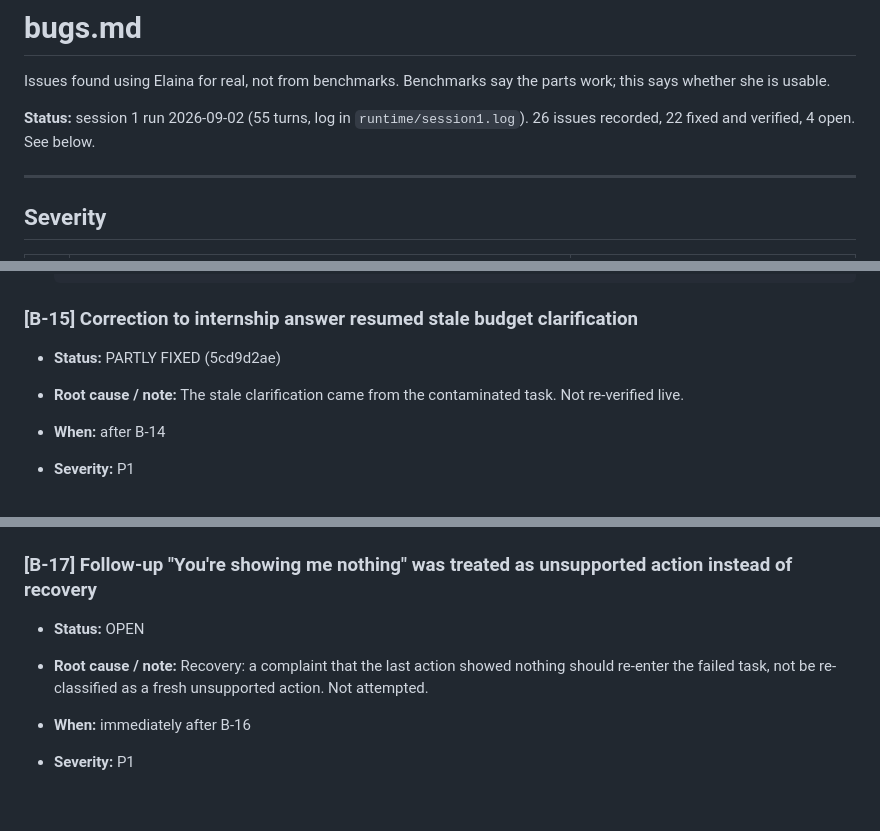
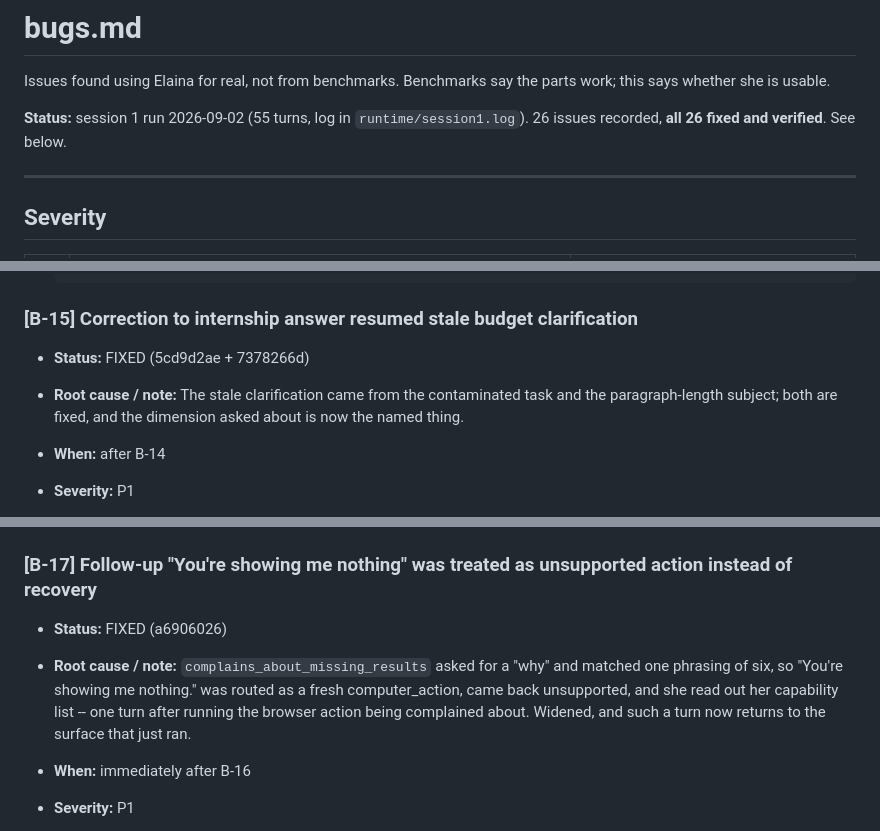
Before and after one commit to padosory5/Local-LLM-elaina-, a Markdown page: bugs.md, 3 parts joined by grey strips. GitHub-like rendering; blank space fills up the shorter version.

````diff
--- a/bugs.md
+++ b/bugs.md
@@ -4,7 +4,7 @@ Issues found using Elaina for real, not from benchmarks. Benchmarks say the
 parts work; this says whether she is usable.
 
 **Status:** session 1 run 2026-09-02 (55 turns, log in `runtime/session1.log`).
-26 issues recorded, 22 fixed and verified, 4 open. See below.
+26 issues recorded, **all 26 fixed and verified**. See below.
 
 ---
 
@@ -429,8 +436,8 @@ telling them apart needs what she just said plus phonetic distance to
   ```
 
 ### [B-15] Correction to internship answer resumed stale budget clarification
-- **Status:** PARTLY FIXED (5cd9d2ae)
-- **Root cause / note:** The stale clarification came from the contaminated task. Not re-verified live.
+- **Status:** FIXED (5cd9d2ae + 7378266d)
+- **Root cause / note:** The stale clarification came from the contaminated task and the paragraph-length subject; both are fixed, and the dimension asked about is now the named thing.
 
 - **When:** after B-14
 - **Severity:** P1
@@ -470,8 +477,8 @@ telling them apart needs what she just said plus phonetic distance to
   ```
 
 ### [B-17] Follow-up "You're showing me nothing" was treated as unsupported action instead of recovery
-- **Status:** OPEN
-- **Root cause / note:** Recovery: a complaint that the last action showed nothing should re-enter the failed task, not be re-classified as a fresh unsupported action. Not attempted.
+- **Status:** FIXED (a6906026)
+- **Root cause / note:** `complains_about_missing_results` asked for a "why" and matched one phrasing of six, so "You're showing me nothing." was routed as a fresh computer_action, came back unsupported, and she read out her capability list -- one turn after running the browser action being complained about. Widened, and such a turn now returns to the surface that just ran.
 
 - **When:** immediately after B-16
 - **Severity:** P1
````
Also changed, not shown: other parts of bugs.md (+19 -12 lines).
